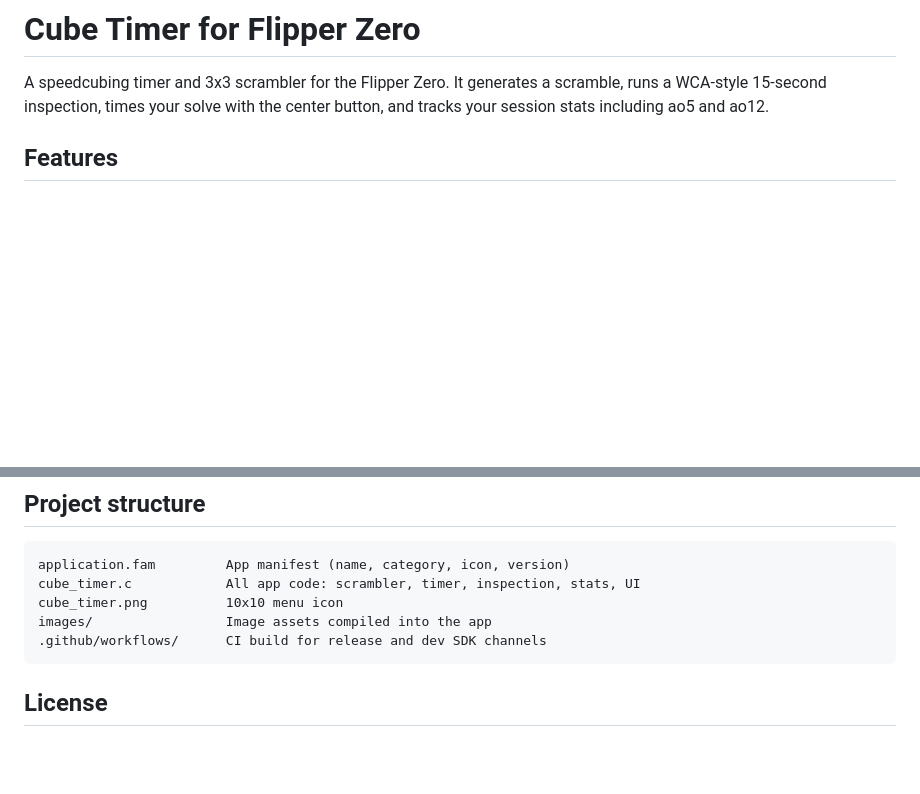
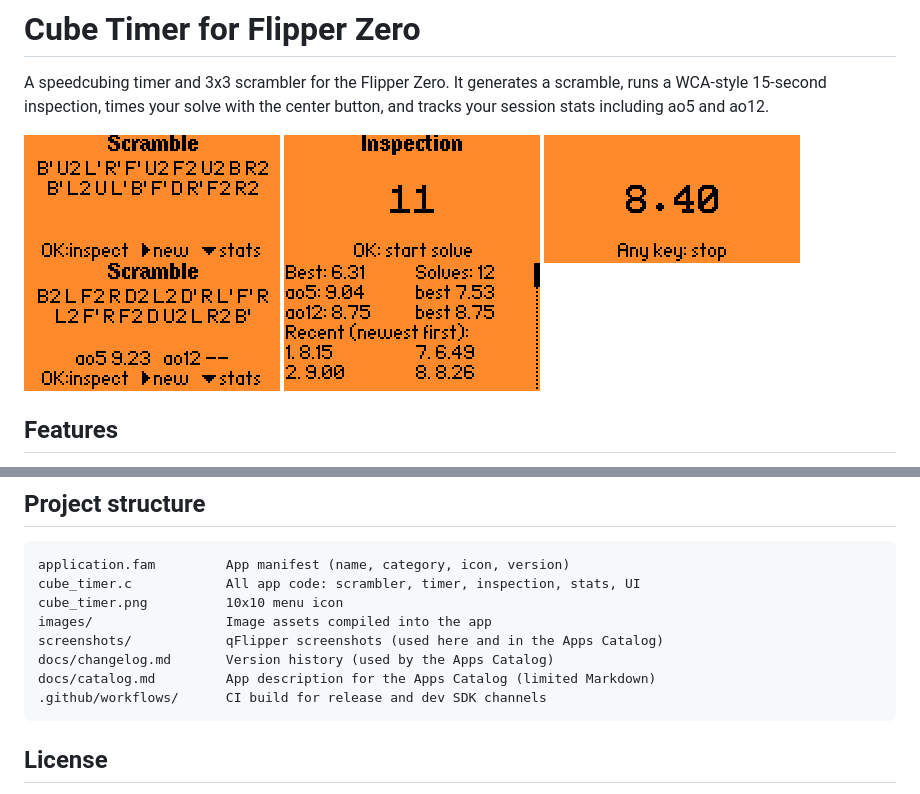
Before and after one commit to navarr393/CubeTimer, a Markdown page: README.md, 2 parts joined by grey strips. GitHub-like rendering; pictures changed too: screenshots/1.png (added), screenshots/2.png (added), screenshots/3.png (added); blank space fills up the shorter version.

````diff
--- a/README.md
+++ b/README.md
@@ -1,6 +1,14 @@
 # Cube Timer for Flipper Zero
 
 A speedcubing timer and 3x3 scrambler for the Flipper Zero. It generates a scramble, runs a WCA-style 15-second inspection, times your solve with the center button, and tracks your session stats including ao5 and ao12.
+
+<p>
+  <img src="screenshots/1.png" alt="Scramble screen" width="256">
+  <img src="screenshots/2.png" alt="Inspection countdown" width="256">
+  <img src="screenshots/3.png" alt="Solve timer running" width="256">
+  <img src="screenshots/4.png" alt="Scramble screen with averages" width="256">
+  <img src="screenshots/5.png" alt="Session stats" width="256">
+</p>
 
 ## Features
 
@@ -107,6 +115,9 @@ application.fam         App manifest (name, category, icon, version)
 cube_timer.c            All app code: scrambler, timer, inspection, stats, UI
 cube_timer.png          10x10 menu icon
 images/                 Image assets compiled into the app
+screenshots/            qFlipper screenshots (used here and in the Apps Catalog)
+docs/changelog.md       Version history (used by the Apps Catalog)
+docs/catalog.md         App description for the Apps Catalog (limited Markdown)
 .github/workflows/      CI build for release and dev SDK channels
 ```
 
````
Also changed, not shown: docs/catalog.md (added, +38 -0 lines), docs/changelog.md (added, +6 -0 lines), 1 other file.
